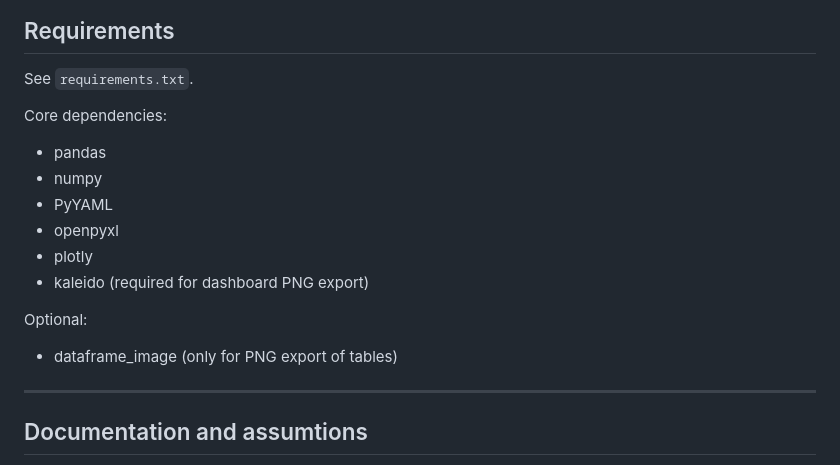
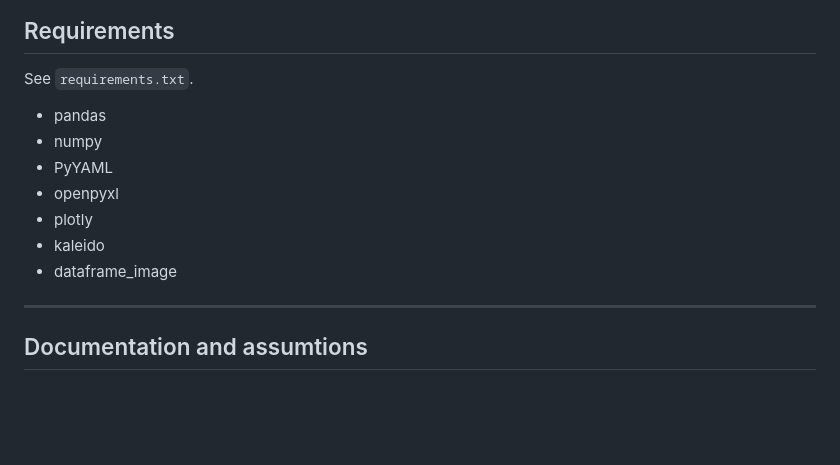
Before and after one commit to asommani/dq_artikelstammdaten, a Markdown page: README.md, the part around the change. Drawn GitHub-style; blank space fills up the shorter version.

```diff
--- a/README.md
+++ b/README.md
@@ -185,16 +185,13 @@ The pipeline automatically applies the new rules.
 
 See `requirements.txt`.
 
-Core dependencies:
 - pandas
 - numpy
 - PyYAML
 - openpyxl
 - plotly
-- kaleido (required for dashboard PNG export)
-
-Optional:
-- dataframe_image (only for PNG export of tables)
+- kaleido
+- dataframe_image
 
 ---
 
```
